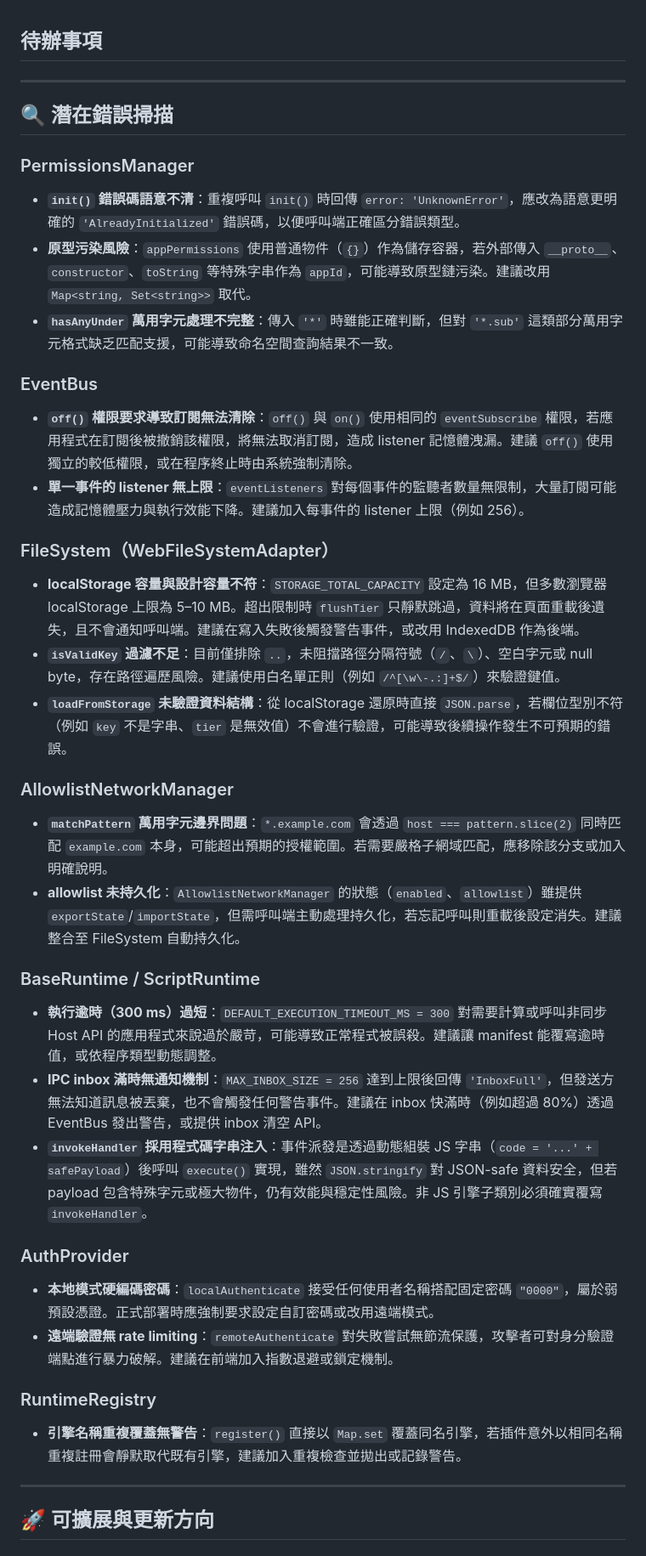
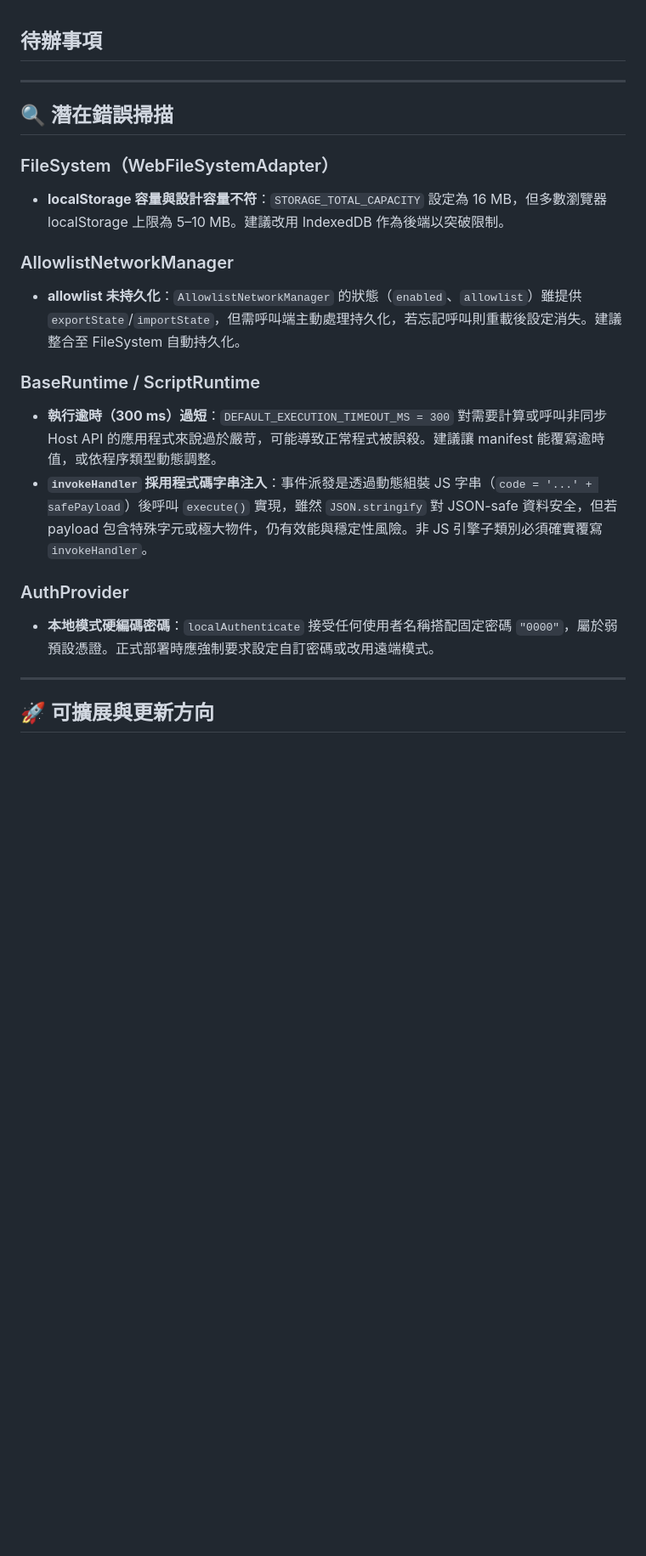
Before and after one commit to PukoDeveloper/sentryos, a Markdown page: TODO.md, the part around the change. Shown at 85% size. Drawn GitHub-style; blank space fills up the shorter version.

Commit message:
docs: remove completed bug-fix items from TODO.md
Agent-Logs-Url: https://github.com/PukoDeveloper/sentryos/sessions/f6abd740-0939-4f30-9805-8e39a82f1ddc

Co-authored-by: PukoDeveloper <187387102+PukoDeveloper@users.noreply.github.com>

```diff
--- a/TODO.md
+++ b/TODO.md
@@ -4,42 +4,22 @@
 
 ## 🔍 潛在錯誤掃描
 
-### PermissionsManager
-
-- **`init()` 錯誤碼語意不清**：重複呼叫 `init()` 時回傳 `error: 'UnknownError'`，應改為語意更明確的 `'AlreadyInitialized'` 錯誤碼，以便呼叫端正確區分錯誤類型。
-- **原型污染風險**：`appPermissions` 使用普通物件（`{}`）作為儲存容器，若外部傳入 `__proto__`、`constructor`、`toString` 等特殊字串作為 `appId`，可能導致原型鏈污染。建議改用 `Map<string, Set<string>>` 取代。
-- **`hasAnyUnder` 萬用字元處理不完整**：傳入 `'*'` 時雖能正確判斷，但對 `'*.sub'` 這類部分萬用字元格式缺乏匹配支援，可能導致命名空間查詢結果不一致。
-
-### EventBus
-
-- **`off()` 權限要求導致訂閱無法清除**：`off()` 與 `on()` 使用相同的 `eventSubscribe` 權限，若應用程式在訂閱後被撤銷該權限，將無法取消訂閱，造成 listener 記憶體洩漏。建議 `off()` 使用獨立的較低權限，或在程序終止時由系統強制清除。
-- **單一事件的 listener 無上限**：`eventListeners` 對每個事件的監聽者數量無限制，大量訂閱可能造成記憶體壓力與執行效能下降。建議加入每事件的 listener 上限（例如 256）。
-
 ### FileSystem（WebFileSystemAdapter）
 
-- **localStorage 容量與設計容量不符**：`STORAGE_TOTAL_CAPACITY` 設定為 16 MB，但多數瀏覽器 localStorage 上限為 5–10 MB。超出限制時 `flushTier` 只靜默跳過，資料將在頁面重載後遺失，且不會通知呼叫端。建議在寫入失敗後觸發警告事件，或改用 IndexedDB 作為後端。
-- **`isValidKey` 過濾不足**：目前僅排除 `..`，未阻擋路徑分隔符號（`/`、`\`）、空白字元或 null byte，存在路徑遍歷風險。建議使用白名單正則（例如 `/^[\w\-.:]+$/`）來驗證鍵值。
-- **`loadFromStorage` 未驗證資料結構**：從 localStorage 還原時直接 `JSON.parse`，若欄位型別不符（例如 `key` 不是字串、`tier` 是無效值）不會進行驗證，可能導致後續操作發生不可預期的錯誤。
+- **localStorage 容量與設計容量不符**：`STORAGE_TOTAL_CAPACITY` 設定為 16 MB，但多數瀏覽器 localStorage 上限為 5–10 MB。建議改用 IndexedDB 作為後端以突破限制。
 
 ### AllowlistNetworkManager
 
-- **`matchPattern` 萬用字元邊界問題**：`*.example.com` 會透過 `host === pattern.slice(2)` 同時匹配 `example.com` 本身，可能超出預期的授權範圍。若需要嚴格子網域匹配，應移除該分支或加入明確說明。
 - **allowlist 未持久化**：`AllowlistNetworkManager` 的狀態（`enabled`、`allowlist`）雖提供 `exportState`/`importState`，但需呼叫端主動處理持久化，若忘記呼叫則重載後設定消失。建議整合至 FileSystem 自動持久化。
 
 ### BaseRuntime / ScriptRuntime
 
 - **執行逾時（300 ms）過短**：`DEFAULT_EXECUTION_TIMEOUT_MS = 300` 對需要計算或呼叫非同步 Host API 的應用程式來說過於嚴苛，可能導致正常程式被誤殺。建議讓 manifest 能覆寫逾時值，或依程序類型動態調整。
-- **IPC inbox 滿時無通知機制**：`MAX_INBOX_SIZE = 256` 達到上限後回傳 `'InboxFull'`，但發送方無法知道訊息被丟棄，也不會觸發任何警告事件。建議在 inbox 快滿時（例如超過 80%）透過 EventBus 發出警告，或提供 inbox 清空 API。
 - **`invokeHandler` 採用程式碼字串注入**：事件派發是透過動態組裝 JS 字串（`code = '...' + safePayload`）後呼叫 `execute()` 實現，雖然 `JSON.stringify` 對 JSON-safe 資料安全，但若 payload 包含特殊字元或極大物件，仍有效能與穩定性風險。非 JS 引擎子類別必須確實覆寫 `invokeHandler`。
 
 ### AuthProvider
 
 - **本地模式硬編碼密碼**：`localAuthenticate` 接受任何使用者名稱搭配固定密碼 `"0000"`，屬於弱預設憑證。正式部署時應強制要求設定自訂密碼或改用遠端模式。
-- **遠端驗證無 rate limiting**：`remoteAuthenticate` 對失敗嘗試無節流保護，攻擊者可對身分驗證端點進行暴力破解。建議在前端加入指數退避或鎖定機制。
-
-### RuntimeRegistry
-
-- **引擎名稱重複覆蓋無警告**：`register()` 直接以 `Map.set` 覆蓋同名引擎，若插件意外以相同名稱重複註冊會靜默取代既有引擎，建議加入重複檢查並拋出或記錄警告。
 
 ---
 
```
